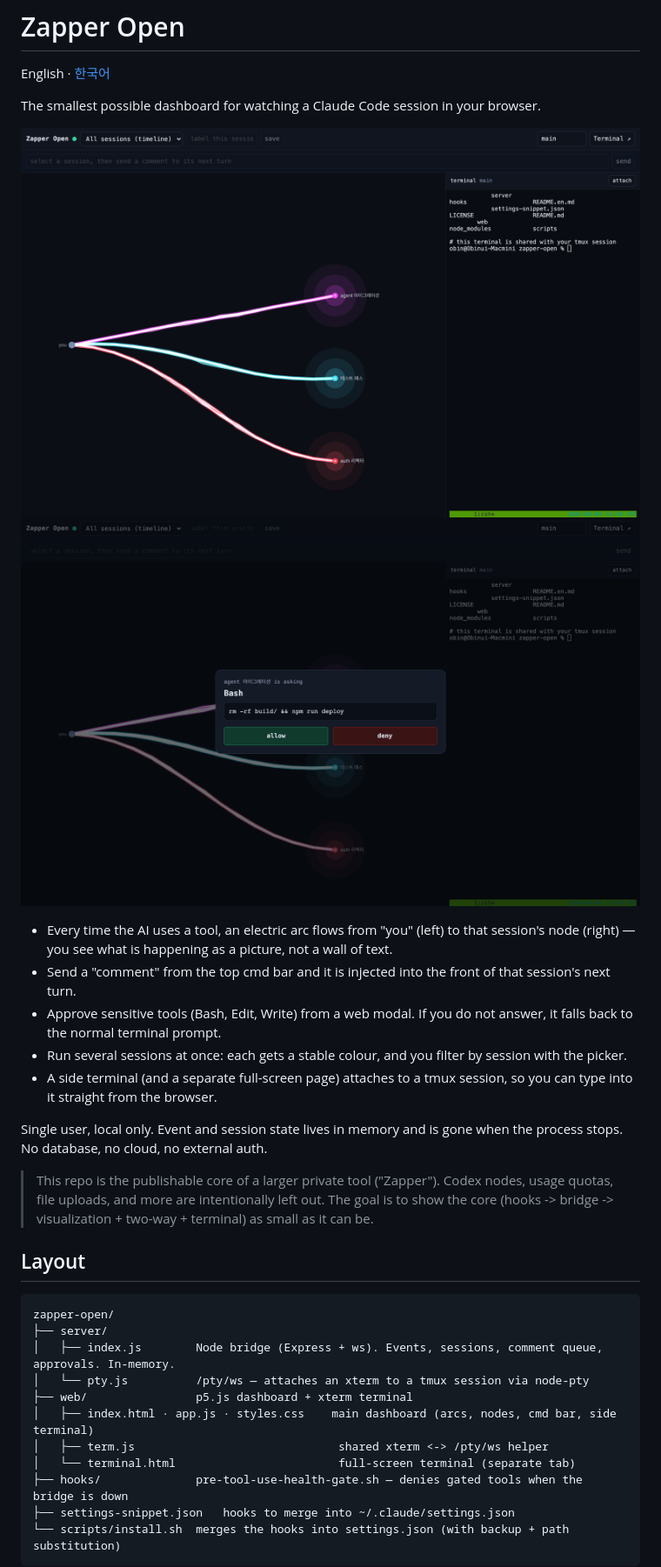
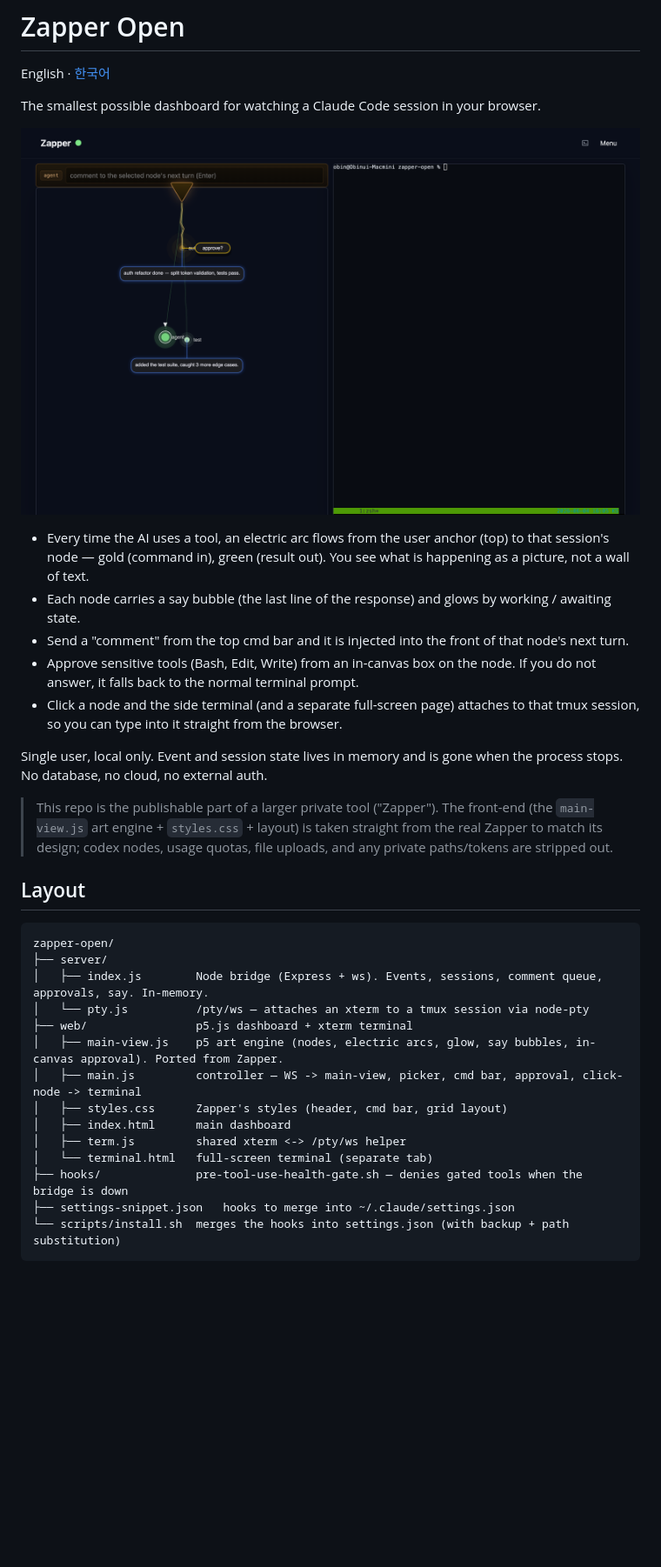
Before and after one commit to kwnobin/zapper-open, a Markdown page: README.en.md, the part around the change. Shown at 87% size. Rendered like a GitHub page; pictures changed too: docs/approval.png (deleted), docs/demo.png; blank space fills up the shorter version.

````diff
--- a/README.en.md
+++ b/README.en.md
@@ -4,30 +4,32 @@ English · [한국어](README.md)
 
 The smallest possible dashboard for watching a Claude Code session in your browser.
 
-![Dashboard — electric arcs flow to session nodes, terminal on the right](docs/demo.png)
-![Approval modal — allow or deny risky commands from the web](docs/approval.png)
+![Dashboard — electric arcs from the user anchor to session nodes, say bubbles, terminal](docs/demo.png)
 
-- Every time the AI uses a tool, an electric arc flows from "you" (left) to that session's node (right) — you see what is happening as a picture, not a wall of text.
-- Send a "comment" from the top cmd bar and it is injected into the front of that session's next turn.
-- Approve sensitive tools (Bash, Edit, Write) from a web modal. If you do not answer, it falls back to the normal terminal prompt.
-- Run several sessions at once: each gets a stable colour, and you filter by session with the picker.
-- A side terminal (and a separate full-screen page) attaches to a tmux session, so you can type into it straight from the browser.
+- Every time the AI uses a tool, an electric arc flows from the user anchor (top) to that session's node — gold (command in), green (result out). You see what is happening as a picture, not a wall of text.
+- Each node carries a say bubble (the last line of the response) and glows by working / awaiting state.
+- Send a "comment" from the top cmd bar and it is injected into the front of that node's next turn.
+- Approve sensitive tools (Bash, Edit, Write) from an in-canvas box on the node. If you do not answer, it falls back to the normal terminal prompt.
+- Click a node and the side terminal (and a separate full-screen page) attaches to that tmux session, so you can type into it straight from the browser.
 
 Single user, local only. Event and session state lives in memory and is gone when the process stops. No database, no cloud, no external auth.
 
-> This repo is the publishable core of a larger private tool ("Zapper"). Codex nodes, usage quotas, file uploads, and more are intentionally left out. The goal is to show the core (hooks -> bridge -> visualization + two-way + terminal) as small as it can be.
+> This repo is the publishable part of a larger private tool ("Zapper"). The front-end (the `main-view.js` art engine + `styles.css` + layout) is taken straight from the real Zapper to match its design; codex nodes, usage quotas, file uploads, and any private paths/tokens are stripped out.
 
 ## Layout
 
 ```
 zapper-open/
 ├── server/
-│   ├── index.js        Node bridge (Express + ws). Events, sessions, comment queue, approvals. In-memory.
+│   ├── index.js        Node bridge (Express + ws). Events, sessions, comment queue, approvals, say. In-memory.
 │   └── pty.js          /pty/ws — attaches an xterm to a tmux session via node-pty
 ├── web/                p5.js dashboard + xterm terminal
-│   ├── index.html · app.js · styles.css    main dashboard (arcs, nodes, cmd bar, side terminal)
-│   ├── term.js                              shared xterm <-> /pty/ws helper
-│   └── terminal.html                        full-screen terminal (separate tab)
+│   ├── main-view.js    p5 art engine (nodes, electric arcs, glow, say bubbles, in-canvas approval). Ported from Zapper.
+│   ├── main.js         controller — WS -> main-view, picker, cmd bar, approval, click-node -> terminal
+│   ├── styles.css      Zapper's styles (header, cmd bar, grid layout)
+│   ├── index.html      main dashboard
+│   ├── term.js         shared xterm <-> /pty/ws helper
+│   └── terminal.html   full-screen terminal (separate tab)
 ├── hooks/              pre-tool-use-health-gate.sh — denies gated tools when the bridge is down
 ├── settings-snippet.json   hooks to merge into ~/.claude/settings.json
 └── scripts/install.sh  merges the hooks into settings.json (with backup + path substitution)
````
Also changed, not shown: README.md (+14 -12 lines), 6 other files.
